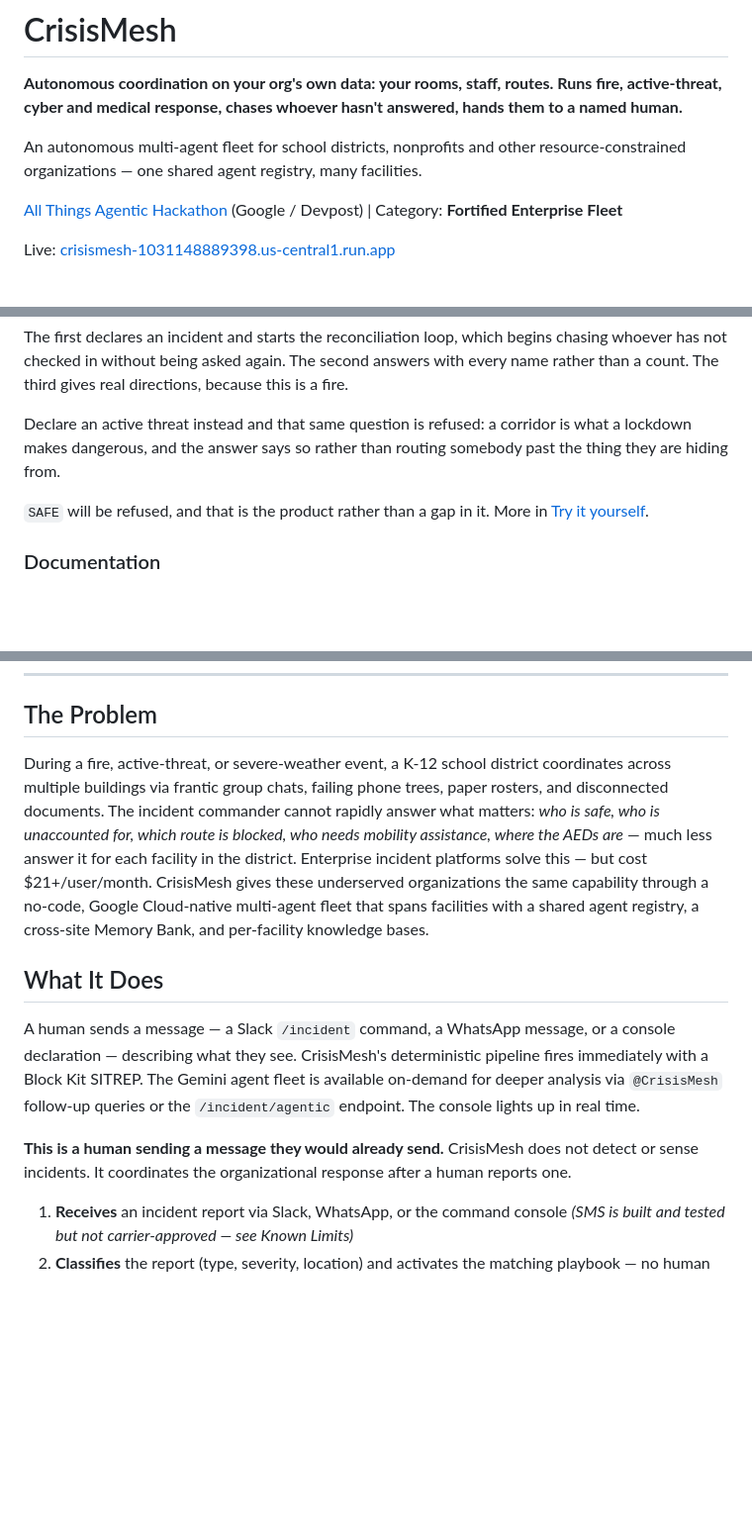
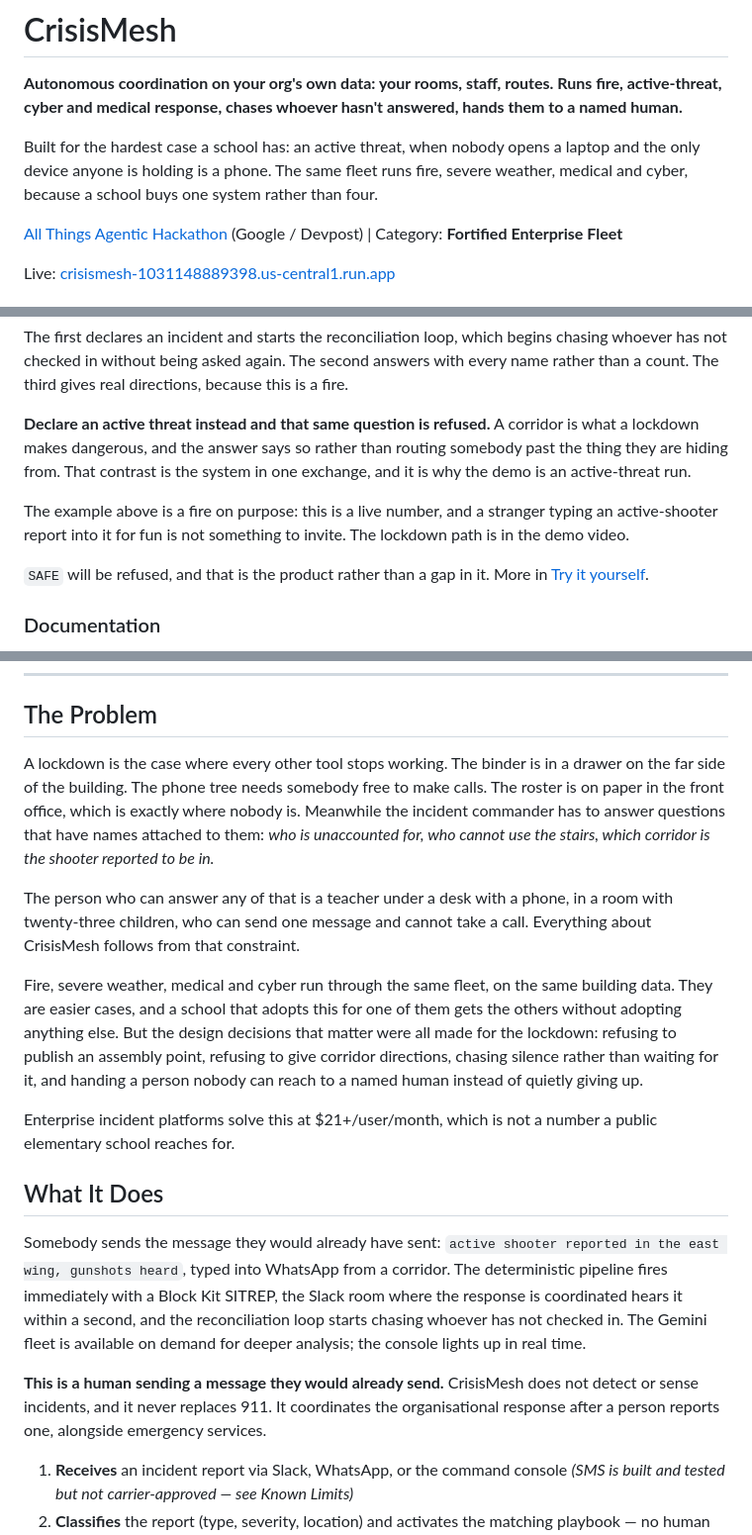
Before and after one commit to 4KInc/CrisisMesh, a Markdown page: README.md, 3 parts joined by grey strips. Shown at 99% size. Drawn GitHub-style; blank space fills up the shorter version.

Commit message:
Lead the README with the lockdown, keep the other incident types honest
The page opened on a generic multi-hazard framing and buried the case the system
was actually designed around. Every decision worth defending was made for an
active threat: refusing to publish an assembly point, refusing corridor
directions, chasing silence rather than waiting for it, and handing somebody
nobody can reach to a named human instead of quietly giving up. The Problem
section now starts there, with the teacher under a desk holding the only device
anyone has.

Fire, severe weather, medical and cyber stay, in one line rather than deleted.
They run through the same fleet on the same building data, a school adopting
this for one gets the others, and the elevator pitch names all four in four
places that would otherwise disagree with this page.

The hands-on example stays a fire, and now says why: it is a live number, and
inviting strangers to type active-shooter reports into it is not something to
do. The contrast is made explicit instead, because "the same question is refused
during a lockdown" is the system in one exchange.

Co-Authored-By: Claude Opus 5 (1M context) <noreply@anthropic.com>

```diff
--- a/README.md
+++ b/README.md
@@ -2,8 +2,10 @@
 
 **Autonomous coordination on your org's own data: your rooms, staff, routes. Runs fire, active-threat, cyber and medical response, chases whoever hasn't answered, hands them to a named human.**
 
-An autonomous multi-agent fleet for school districts, nonprofits and other
-resource-constrained organizations — one shared agent registry, many facilities.
+Built for the hardest case a school has: an active threat, when nobody opens a
+laptop and the only device anyone is holding is a phone. The same fleet runs
+fire, severe weather, medical and cyber, because a school buys one system rather
+than four.
 
 [All Things Agentic Hackathon](https://allthingsagentic.devpost.com/) (Google / Devpost) | Category: **Fortified Enterprise Fleet**
 
@@ -24,9 +26,14 @@ chasing whoever has not checked in without being asked again. The second answers
 with every name rather than a count. The third gives real directions, because
 this is a fire.
 
-Declare an active threat instead and that same question is refused: a corridor
-is what a lockdown makes dangerous, and the answer says so rather than routing
-somebody past the thing they are hiding from.
+**Declare an active threat instead and that same question is refused.** A
+corridor is what a lockdown makes dangerous, and the answer says so rather than
+routing somebody past the thing they are hiding from. That contrast is the
+system in one exchange, and it is why the demo is an active-threat run.
+
+The example above is a fire on purpose: this is a live number, and a stranger
+typing an active-shooter report into it for fun is not something to invite. The
+lockdown path is in the demo video.
 
 `SAFE` will be refused, and that is the product rather than a gap in it. More in
 [Try it yourself](#try-it-yourself).
@@ -50,13 +57,41 @@ somebody past the thing they are hiding from.
 
 ## The Problem
 
-During a fire, active-threat, or severe-weather event, a K-12 school district coordinates across multiple buildings via frantic group chats, failing phone trees, paper rosters, and disconnected documents. The incident commander cannot rapidly answer what matters: *who is safe, who is unaccounted for, which route is blocked, who needs mobility assistance, where the AEDs are* — much less answer it for each facility in the district. Enterprise incident platforms solve this — but cost $21+/user/month. CrisisMesh gives these underserved organizations the same capability through a no-code, Google Cloud-native multi-agent fleet that spans facilities with a shared agent registry, a cross-site Memory Bank, and per-facility knowledge bases.
+A lockdown is the case where every other tool stops working. The binder is in a
+drawer on the far side of the building. The phone tree needs somebody free to
+make calls. The roster is on paper in the front office, which is exactly where
+nobody is. Meanwhile the incident commander has to answer questions that have
+names attached to them: *who is unaccounted for, who cannot use the stairs,
+which corridor is the shooter reported to be in.*
+
+The person who can answer any of that is a teacher under a desk with a phone, in
+a room with twenty-three children, who can send one message and cannot take a
+call. Everything about CrisisMesh follows from that constraint.
+
+Fire, severe weather, medical and cyber run through the same fleet, on the same
+building data. They are easier cases, and a school that adopts this for one of
+them gets the others without adopting anything else. But the design decisions
+that matter were all made for the lockdown: refusing to publish an assembly
+point, refusing to give corridor directions, chasing silence rather than waiting
+for it, and handing a person nobody can reach to a named human instead of
+quietly giving up.
+
+Enterprise incident platforms solve this at $21+/user/month, which is not a
+number a public elementary school reaches for.
 
 ## What It Does
 
-A human sends a message — a Slack `/incident` command, a WhatsApp message, or a console declaration — describing what they see. CrisisMesh's deterministic pipeline fires immediately with a Block Kit SITREP. The Gemini agent fleet is available on-demand for deeper analysis via `@CrisisMesh` follow-up queries or the `/incident/agentic` endpoint. The console lights up in real time.
+Somebody sends the message they would already have sent: `active shooter reported
+in the east wing, gunshots heard`, typed into WhatsApp from a corridor. The
+deterministic pipeline fires immediately with a Block Kit SITREP, the Slack room
+where the response is coordinated hears it within a second, and the
+reconciliation loop starts chasing whoever has not checked in. The Gemini fleet
+is available on demand for deeper analysis; the console lights up in real time.
 
-**This is a human sending a message they would already send.** CrisisMesh does not detect or sense incidents. It coordinates the organizational response after a human reports one.
+**This is a human sending a message they would already send.** CrisisMesh does
+not detect or sense incidents, and it never replaces 911. It coordinates the
+organisational response after a person reports one, alongside emergency
+services.
 
 1. **Receives** an incident report via Slack, WhatsApp, or the command console *(SMS is built and tested but not carrier-approved — see Known Limits)*
 2. **Classifies** the report (type, severity, location) and activates the matching playbook — no human triage needed
```
